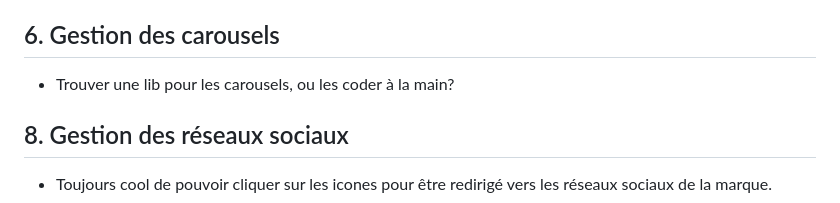
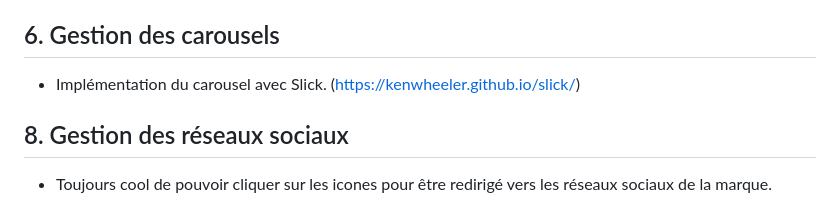
Before and after one commit to AlbertBRU/test-centrakor, a Markdown page: README.md, the part around the change. GitHub-like rendering.

Commit message:
update md

```diff
--- a/README.md
+++ b/README.md
@@ -64,7 +64,7 @@ Mise en place les forms qui renvoient "merci de votre recherche" lorsqu'on valid
 Implémentation basique en JS, il est toujours possible de gérer les edges cases (input vide, input non valide, etc)...
 
 ## 6. Gestion des carousels
-- Trouver une lib pour les carousels, ou les coder à la main?
+- Implémentation du carousel avec Slick. (https://kenwheeler.github.io/slick/)
 
 ## 8. Gestion des réseaux sociaux
 - Toujours cool de pouvoir cliquer sur les icones pour être redirigé vers les réseaux sociaux de la marque.
```
